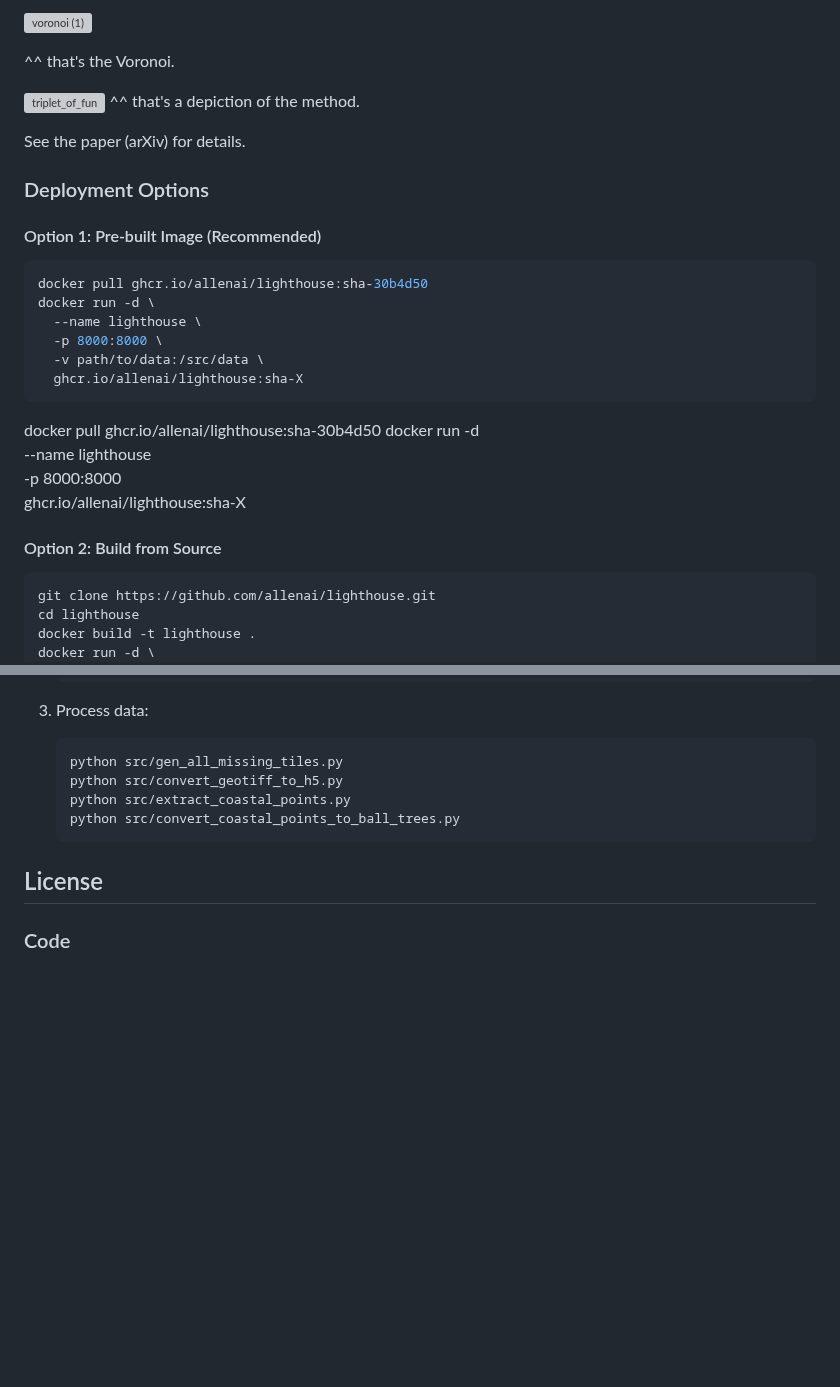
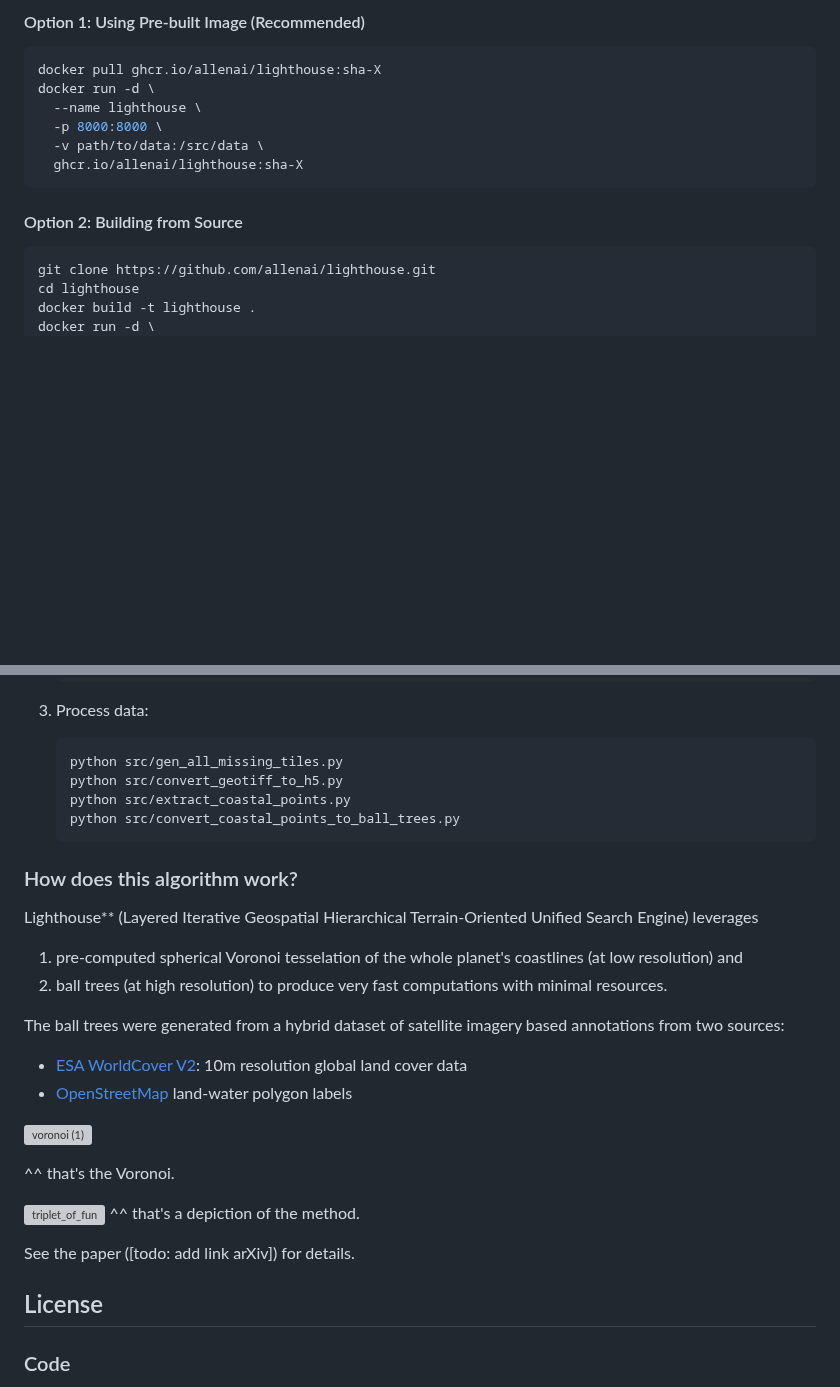
Before and after one commit to allenai/lighthouse, a Markdown page: README.md, 2 parts joined by grey strips. Drawn GitHub-style; folded sections open; blank space fills up the shorter version; grey boxes are pictures that could not be loaded.

````diff
--- a/README.md
+++ b/README.md
@@ -127,30 +86,15 @@ In brief we generated a spherical voronoi (at low resolution) to identify the ne
 
-![voronoi (1)](https://github.com/user-attachments/assets/4e91968d-714e-451e-bf04-24e4016e2db5)
-
-^^ that's the Voronoi.
-
-![triplet_of_fun](https://github.com/user-attachments/assets/035f797d-fa94-42e8-bb3b-7f89b077a9ee)
-^^ that's a depiction of the method.
-
-See the paper (arXiv) for details.
-
-### Deployment Options
-
-#### Option 1: Pre-built Image (Recommended)
+#### Option 1: Using Pre-built Image (Recommended)
 ```bash
-docker pull ghcr.io/allenai/lighthouse:sha-30b4d50
+docker pull ghcr.io/allenai/lighthouse:sha-X
 docker run -d \
   --name lighthouse \
   -p 8000:8000 \
   -v path/to/data:/src/data \
   ghcr.io/allenai/lighthouse:sha-X
 ```
-docker pull ghcr.io/allenai/lighthouse:sha-30b4d50
-docker run -d \
-  --name lighthouse \
-  -p 8000:8000 \
-  ghcr.io/allenai/lighthouse:sha-X
-#### Option 2: Build from Source
+
+#### Option 2: Building from Source
 ```bash
 git clone https://github.com/allenai/lighthouse.git
 cd lighthouse
@@ -215,6 +159,24 @@ pytest tests/
    ```
 </details>
 
+### How does this algorithm work?
+Lighthouse** (Layered Iterative Geospatial Hierarchical Terrain-Oriented Unified Search Engine) leverages
+1. pre-computed spherical Voronoi tesselation of the whole planet's coastlines (at low resolution) and
+2. ball trees (at high resolution) to produce very fast computations with minimal resources.
+
+The ball trees were generated from a hybrid dataset of satellite imagery based annotations from two sources:
+- [ESA WorldCover V2](https://esa-worldcover.org/en): 10m resolution global land cover data
+- [OpenStreetMap](https://www.openstreetmap.org) land-water polygon labels
+
+![voronoi (1)](https://github.com/user-attachments/assets/4e91968d-714e-451e-bf04-24e4016e2db5)
+
+^^ that's the Voronoi.
+
+![triplet_of_fun](https://github.com/user-attachments/assets/035f797d-fa94-42e8-bb3b-7f89b077a9ee)
+^^ that's a depiction of the method.
+
+See the paper ([todo: add link arXiv]) for details.
+
 ## License
 
 ### Code
````
Also changed, not shown: other parts of README.md (+14 -55 lines).
